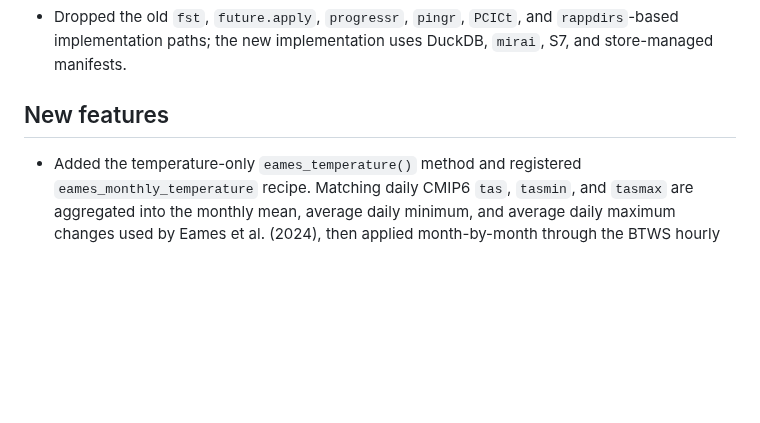
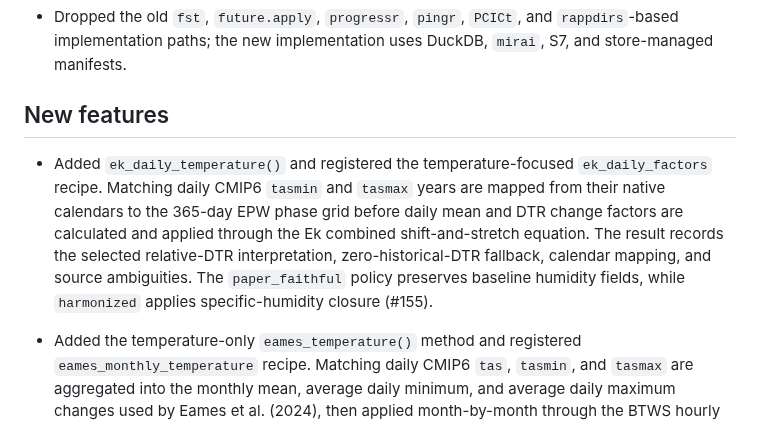
Before and after one commit to ideas-lab-nus/epwshiftr, a Markdown page: NEWS.md, the part around the change. Drawn GitHub-style; blank space fills up the shorter version.

Commit message:
docs: record Ek daily workflow

```diff
--- a/NEWS.md
+++ b/NEWS.md
@@ -39,6 +39,16 @@
   `mirai`, S7, and store-managed manifests.
 
 ## New features
+
+* Added `ek_daily_temperature()` and registered the temperature-focused
+  `ek_daily_factors` recipe. Matching daily CMIP6 `tasmin` and `tasmax` years
+  are mapped from their native calendars to the 365-day EPW phase grid before
+  daily mean and DTR change factors are calculated and applied through the Ek
+  combined shift-and-stretch equation. The result records the selected
+  relative-DTR interpretation, zero-historical-DTR fallback, calendar mapping,
+  and source ambiguities. The `paper_faithful` policy preserves baseline
+  humidity fields, while `harmonized` applies specific-humidity closure
+  (#155).
 
 * Added the temperature-only `eames_temperature()` method and registered
   `eames_monthly_temperature` recipe. Matching daily CMIP6 `tas`, `tasmin`, and
```
Also changed, not shown: tools/daily-cmip6-method-development.md (+5 -5 lines).
